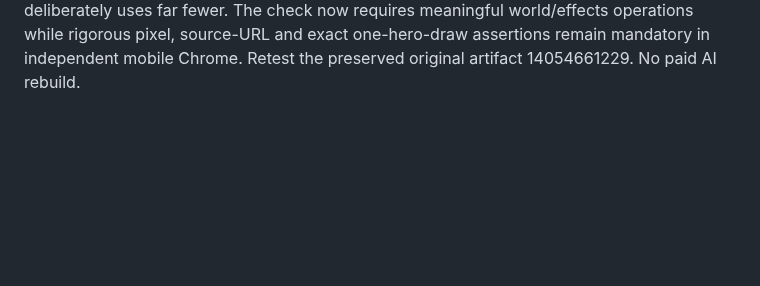
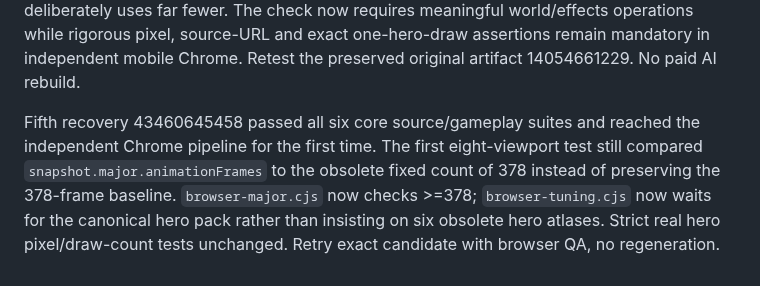
Before and after one commit to BoRHeX/kbc-rpg-prototype, a Markdown page: game_factory/requests/cataclysm_10_finish_CLEANPACK_RECOVER.md, the part around the change. GitHub-like rendering; blank space fills up the shorter version.

Commit message:
Retry preserved clean character artwork with modern browser frame inventory, leaving strict visual tests intact

```diff
--- a/game_factory/requests/cataclysm_10_finish_CLEANPACK_RECOVER.md
+++ b/game_factory/requests/cataclysm_10_finish_CLEANPACK_RECOVER.md
@@ -13,3 +13,5 @@ Second recovery 43459715385 passed baseline gameplay and spawn tests. Another in
 Third recovery 43459904979 passed main mechanics, normal spawns and validated 41 original unique PNG atlases. It then hit another historical test in `visuals-scroll.cjs` requiring old frameTotal=378 and the retired art.pose() method. That test now checks preserved frame counts/world integration and defers actual hero pose/pixel animation to `browser-clean-character-pack.cjs`. Re-run the saved candidate; no AI generated changes.
 
 Fourth recovery 43460160107 passed fundamental gameplay, spawn rules and original art-atlas tests. The remaining older VFX smoke check demanded over 200 code-drawn Canvas operations, assuming procedural hero drawing; the new single full-body sprite renderer deliberately uses far fewer. The check now requires meaningful world/effects operations while rigorous pixel, source-URL and exact one-hero-draw assertions remain mandatory in independent mobile Chrome. Retest the preserved original artifact 14054661229. No paid AI rebuild.
+
+Fifth recovery 43460645458 passed all six core source/gameplay suites and reached the independent Chrome pipeline for the first time. The first eight-viewport test still compared `snapshot.major.animationFrames` to the obsolete fixed count of 378 instead of preserving the 378-frame baseline. `browser-major.cjs` now checks >=378; `browser-tuning.cjs` now waits for the canonical hero pack rather than insisting on six obsolete hero atlases. Strict real hero pixel/draw-count tests unchanged. Retry exact candidate with browser QA, no regeneration.
```
